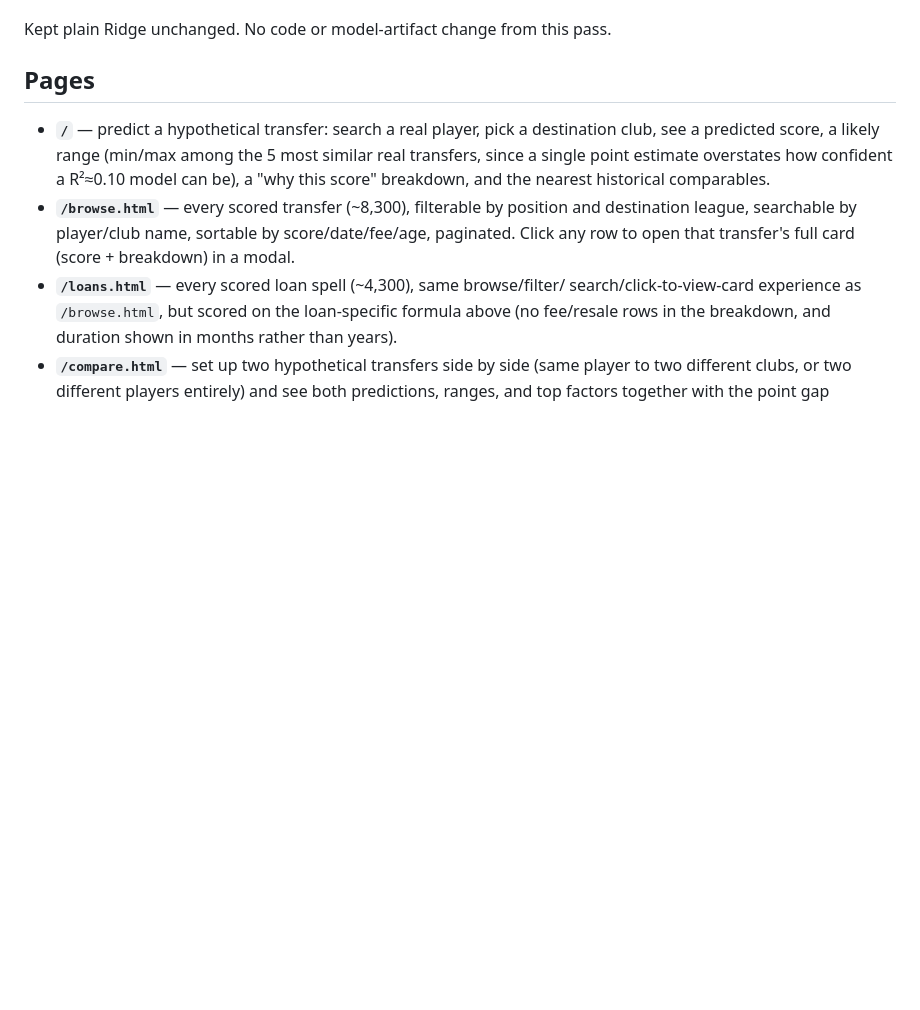
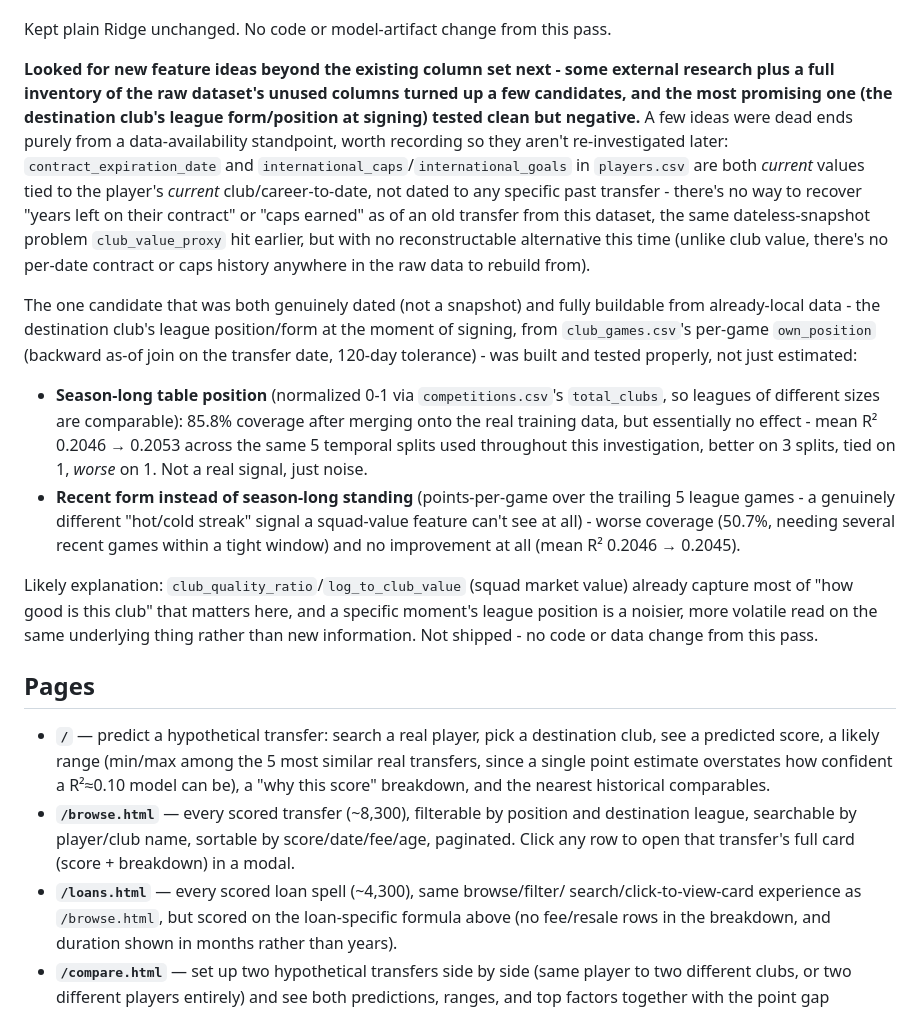
Before and after one commit to ethandreese/transfer-success-predictor, a Markdown page: README.md, the part around the change. Drawn GitHub-style; blank space fills up the shorter version.

Commit message:
Document the destination-club-form feature investigation (tested, rejected)
Built and tested the most promising lead from a "new data/features" pass:
the destination club's league position/form at the moment of signing,
computed from club_games.csv's per-game own_position (a genuinely dated
backward as-of join, not a clubs.csv-style current-only snapshot).

Season-long table position (85.8% coverage after merging onto the real
training data) moved the deployed Ridge model's mean R^2 from 0.2046 to
0.2053 across the same 5 temporal splits used throughout this
investigation - better on 3 splits, tied on 1, worse on 1, i.e. noise,
not signal. Recent form instead (trailing 5-game points-per-game, a
distinct "hot/cold streak" signal) did worse: lower coverage (50.7%) and
no improvement at all. Likely explanation: club_quality_ratio/
log_to_club_value already capture most of "how good is this club" that
matters, and league position is a noisier read on the same thing rather
than new information.

Also recorded two dead ends from the initial idea-gathering pass:
contract_expiration_date and international_caps/international_goals in
players.csv are both current-only values tied to the player's current
club/career-to-date, with no way to recover their value as of a specific
past transfer - the same dateless-snapshot problem club_value_proxy hit
earlier, but with no reconstructable alternative this time.

No code or data change - this was a pure investigation, evaluated with
throwaway scripts, not committed to the pipeline.

Co-Authored-By: Claude Sonnet 5 <noreply@anthropic.com>

```diff
--- a/README.md
+++ b/README.md
@@ -1366,6 +1366,45 @@ switch above:
 
 Kept plain Ridge unchanged. No code or model-artifact change from this
 pass.
+
+**Looked for new feature ideas beyond the existing column set next -
+some external research plus a full inventory of the raw dataset's unused
+columns turned up a few candidates, and the most promising one (the
+destination club's league form/position at signing) tested clean but
+negative.** A few ideas were dead ends purely from a data-availability
+standpoint, worth recording so they aren't re-investigated later:
+`contract_expiration_date` and `international_caps`/`international_goals`
+in `players.csv` are both *current* values tied to the player's *current*
+club/career-to-date, not dated to any specific past transfer - there's no
+way to recover "years left on their contract" or "caps earned" as of an
+old transfer from this dataset, the same dateless-snapshot problem
+`club_value_proxy` hit earlier, but with no reconstructable alternative
+this time (unlike club value, there's no per-date contract or caps
+history anywhere in the raw data to rebuild from).
+
+The one candidate that was both genuinely dated (not a snapshot) and
+fully buildable from already-local data - the destination club's league
+position/form at the moment of signing, from `club_games.csv`'s
+per-game `own_position` (backward as-of join on the transfer date, 120-day
+tolerance) - was built and tested properly, not just estimated:
+
+- **Season-long table position** (normalized 0-1 via `competitions.csv`'s
+  `total_clubs`, so leagues of different sizes are comparable): 85.8%
+  coverage after merging onto the real training data, but essentially no
+  effect - mean R² 0.2046 → 0.2053 across the same 5 temporal splits used
+  throughout this investigation, better on 3 splits, tied on 1, *worse*
+  on 1. Not a real signal, just noise.
+- **Recent form instead of season-long standing** (points-per-game over
+  the trailing 5 league games - a genuinely different "hot/cold streak"
+  signal a squad-value feature can't see at all) - worse coverage (50.7%,
+  needing several recent games within a tight window) and no improvement
+  at all (mean R² 0.2046 → 0.2045).
+
+Likely explanation: `club_quality_ratio`/`log_to_club_value` (squad
+market value) already capture most of "how good is this club" that
+matters here, and a specific moment's league position is a noisier,
+more volatile read on the same underlying thing rather than new
+information. Not shipped - no code or data change from this pass.
 
 ## Pages
 
```
